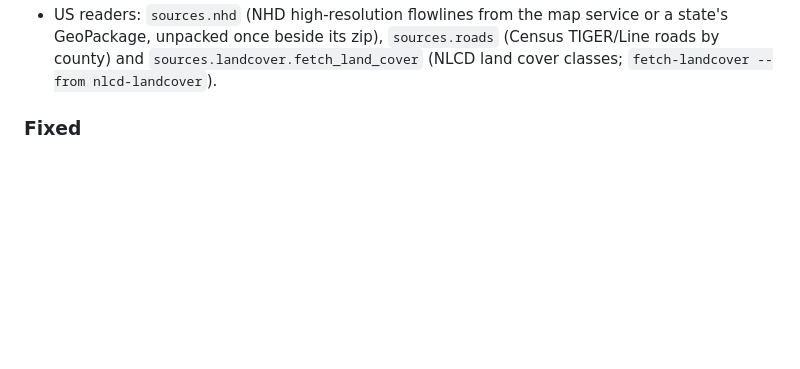
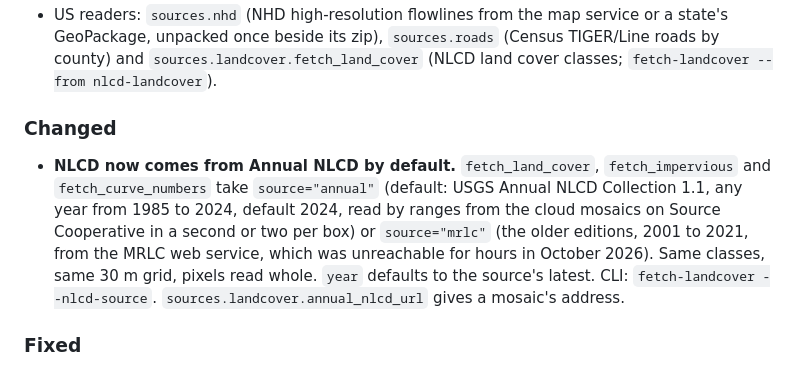
Before and after one commit to UJJAWAL-01/h3-lowpoints, a Markdown page: CHANGELOG.md, the part around the change. Rendered like a GitHub page; blank space fills up the shorter version.

Commit message:
Changelog: Annual NLCD by default
Co-Authored-By: Claude Opus 5.5 <noreply@anthropic.com>

```diff
--- a/CHANGELOG.md
+++ b/CHANGELOG.md
@@ -57,6 +57,15 @@
   GeoPackage, unpacked once beside its zip), `sources.roads` (Census TIGER/Line roads by county) and
   `sources.landcover.fetch_land_cover` (NLCD land cover classes; `fetch-landcover --from
   nlcd-landcover`).
+
+### Changed
+- **NLCD now comes from Annual NLCD by default.** `fetch_land_cover`, `fetch_impervious` and
+  `fetch_curve_numbers` take `source="annual"` (default: USGS Annual NLCD Collection 1.1, any year
+  from 1985 to 2024, default 2024, read by ranges from the cloud mosaics on Source Cooperative in
+  a second or two per box) or `source="mrlc"` (the older editions, 2001 to 2021, from the MRLC web
+  service, which was unreachable for hours in October 2026). Same classes, same 30 m grid, pixels
+  read whole. `year` defaults to the source's latest. CLI: `fetch-landcover --nlcd-source`.
+  `sources.landcover.annual_nlcd_url` gives a mosaic's address.
 
 ### Fixed
 - `python -m h3lowpoints` did nothing; it now runs the `h3lowpoints` command.
```
